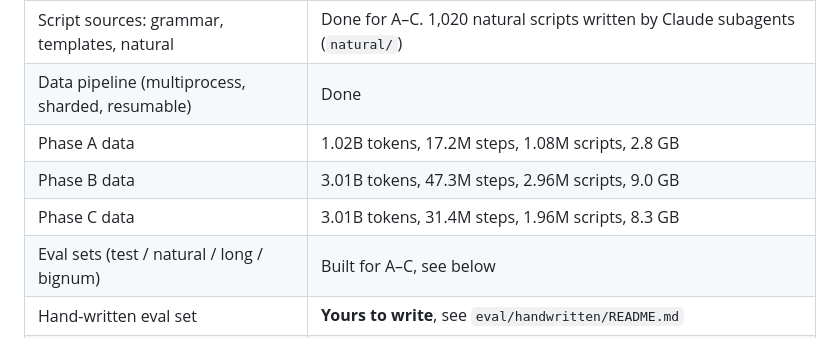
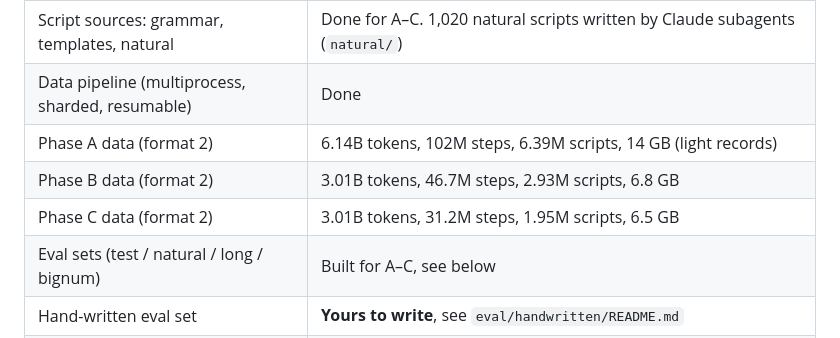
Before and after one commit to gmmeyer/pythonlm, a Markdown page: PLAN.md, the part around the change. GitHub-like rendering.

Commit message:
PLAN: format 2 data sizes
Co-Authored-By: Claude Opus 5.5 <noreply@anthropic.com>

```diff
--- a/PLAN.md
+++ b/PLAN.md
@@ -14,9 +14,9 @@ volume estimate, and what comes next.
 | Validator + runner loop with resampling | Done, exercised end to end with an oracle stepper (the reference VM behind the token interface) |
 | Script sources: grammar, templates, natural | Done for A–C. 1,020 natural scripts written by Claude subagents (`natural/`) |
 | Data pipeline (multiprocess, sharded, resumable) | Done |
-| Phase A data | 1.02B tokens, 17.2M steps, 1.08M scripts, 2.8 GB |
-| Phase B data | 3.01B tokens, 47.3M steps, 2.96M scripts, 9.0 GB |
-| Phase C data | 3.01B tokens, 31.4M steps, 1.96M scripts, 8.3 GB |
+| Phase A data (format 2) | 6.14B tokens, 102M steps, 6.39M scripts, 14 GB (light records) |
+| Phase B data (format 2) | 3.01B tokens, 46.7M steps, 2.93M scripts, 6.8 GB |
+| Phase C data (format 2) | 3.01B tokens, 31.2M steps, 1.95M scripts, 6.5 GB |
 | Eval sets (test / natural / long / bignum) | Built for A–C, see below |
 | Hand-written eval set | **Yours to write**, see `eval/handwritten/README.md` |
 | Trainer (packed, FlexAttention) | Done: `bcvm train`, `bcvm evalsteps`. Measured 632K tok/s at 26M params |
```
